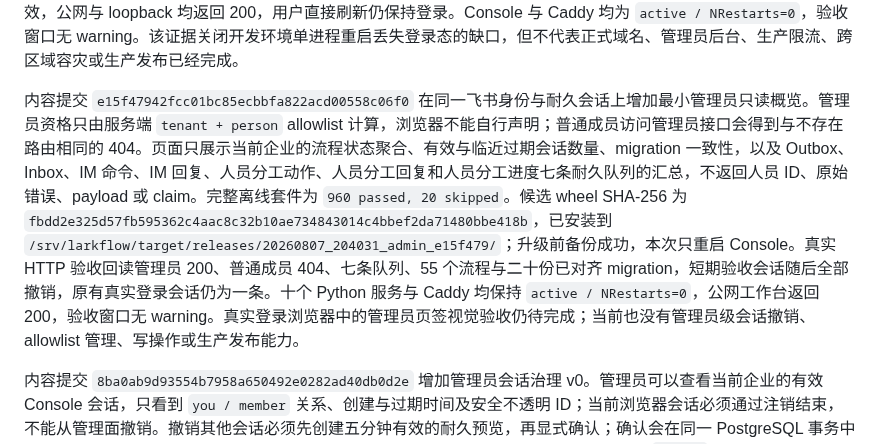
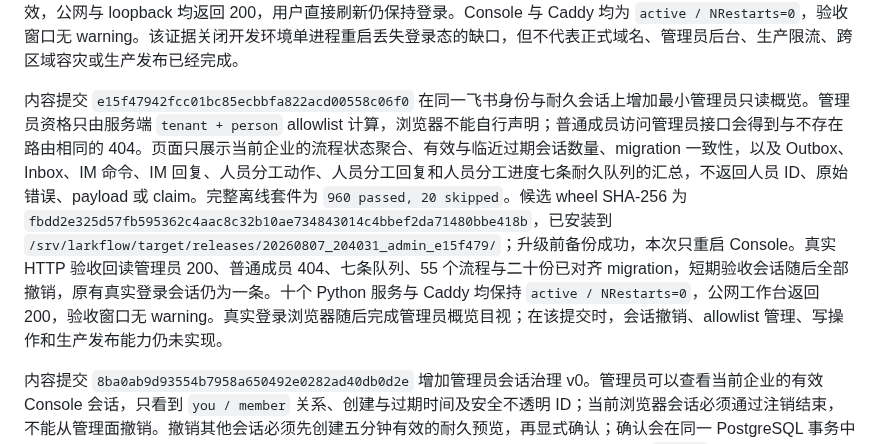
Before and after one commit to iyuenan3/larkflow, a Markdown page: README.md, the part around the change. GitHub-like rendering.

Commit message:
docs(readme): clarify admin release chronology

```diff
--- a/README.md
+++ b/README.md
@@ -26,7 +26,7 @@ Owner 待处理中心 v0 已完成并部署到开发服务器。列表接口从
 
 内容提交 `a6f5babb07623590e9be2a2b8c523857cce56ff7` 已把飞书工作台会话从 Console 进程内存迁入权威 PostgreSQL。浏览器仍只持有随机不透明 HttpOnly 凭据，数据库只保存 SHA-256 摘要、tenant、person 和有效期；会话注销、过期清理、全局数量上限与并发签发均由服务端执行。完整离线套件等价结果为 `955 passed, 19 skipped`，一次性真实 PostgreSQL 验证覆盖认证器重建后仍可登录、原始凭据不落库、注销立即失效和过期清理。内容 wheel SHA-256 为 `a3b680c0a76545ab25a6c62ad500c9a2db0e24b2aac890eb4a1b708bc5fea729`，已安装到 `/srv/larkflow/target/releases/20260807_195154_console_sessions_a6f5bab/`；升级前备份成功，长期库已应用 `0020_console_sessions`。真实成员重新授权后，PostgreSQL 回读一条有效摘要会话；Console 重启后该记录仍有效，公网与 loopback 均返回 200，用户直接刷新仍保持登录。Console 与 Caddy 均为 `active / NRestarts=0`，验收窗口无 warning。该证据关闭开发环境单进程重启丢失登录态的缺口，但不代表正式域名、管理员后台、生产限流、跨区域容灾或生产发布已经完成。
 
-内容提交 `e15f47942fcc01bc85ecbbfa822acd00558c06f0` 在同一飞书身份与耐久会话上增加最小管理员只读概览。管理员资格只由服务端 `tenant + person` allowlist 计算，浏览器不能自行声明；普通成员访问管理员接口会得到与不存在路由相同的 404。页面只展示当前企业的流程状态聚合、有效与临近过期会话数量、migration 一致性，以及 Outbox、Inbox、IM 命令、IM 回复、人员分工动作、人员分工回复和人员分工进度七条耐久队列的汇总，不返回人员 ID、原始错误、payload 或 claim。完整离线套件为 `960 passed, 20 skipped`。候选 wheel SHA-256 为 `fbdd2e325d57fb595362c4aac8c32b10ae734843014c4bbef2da71480bbe418b`，已安装到 `/srv/larkflow/target/releases/20260807_204031_admin_e15f479/`；升级前备份成功，本次只重启 Console。真实 HTTP 验收回读管理员 200、普通成员 404、七条队列、55 个流程与二十份已对齐 migration，短期验收会话随后全部撤销，原有真实登录会话仍为一条。十个 Python 服务与 Caddy 均保持 `active / NRestarts=0`，公网工作台返回 200，验收窗口无 warning。真实登录浏览器中的管理员页签视觉验收仍待完成；当前也没有管理员级会话撤销、allowlist 管理、写操作或生产发布能力。
+内容提交 `e15f47942fcc01bc85ecbbfa822acd00558c06f0` 在同一飞书身份与耐久会话上增加最小管理员只读概览。管理员资格只由服务端 `tenant + person` allowlist 计算，浏览器不能自行声明；普通成员访问管理员接口会得到与不存在路由相同的 404。页面只展示当前企业的流程状态聚合、有效与临近过期会话数量、migration 一致性，以及 Outbox、Inbox、IM 命令、IM 回复、人员分工动作、人员分工回复和人员分工进度七条耐久队列的汇总，不返回人员 ID、原始错误、payload 或 claim。完整离线套件为 `960 passed, 20 skipped`。候选 wheel SHA-256 为 `fbdd2e325d57fb595362c4aac8c32b10ae734843014c4bbef2da71480bbe418b`，已安装到 `/srv/larkflow/target/releases/20260807_204031_admin_e15f479/`；升级前备份成功，本次只重启 Console。真实 HTTP 验收回读管理员 200、普通成员 404、七条队列、55 个流程与二十份已对齐 migration，短期验收会话随后全部撤销，原有真实登录会话仍为一条。十个 Python 服务与 Caddy 均保持 `active / NRestarts=0`，公网工作台返回 200，验收窗口无 warning。真实登录浏览器随后完成管理员概览目视；在该提交时，会话撤销、allowlist 管理、写操作和生产发布能力仍未实现。
 
 内容提交 `8ba0ab9d93554b7958a650492e0282ad40db0d2e` 增加管理员会话治理 v0。管理员可以查看当前企业的有效 Console 会话，只看到 `you / member` 关系、创建与过期时间及安全不透明 ID；当前浏览器会话必须通过注销结束，不能从管理面撤销。撤销其他会话必须先创建五分钟有效的耐久预览，再显式确认；确认会在同一 PostgreSQL 事务中删除目标会话并追加不可变审计，重复确认保持幂等。飞书会话的写请求还要求精确同源 `Origin` 与专用动作头，普通成员仍得到 404。完整离线套件为 `965 passed, 21 skipped`；一次性真实 PostgreSQL 双连接竞争得到一路执行、一路幂等回放，审计只有一条且不可删除。候选 wheel SHA-256 为 `b2cff677a419f7151f6ceb6dc8986fcd061999406cbd8212ac2cdde7504fecc8`，已安装到 `/srv/larkflow/target/releases/20260807_212230_session_gov_8ba0ab9/`，长期库应用 `0021_console_session_governance`。真实 HTTP 验收覆盖列表 200、当前会话拒绝 409、预览 201、确认 200、重复确认幂等、被撤销会话 401 和普通成员 404；原有真实登录会话仍保留。十个 Python 服务与 Caddy 均保持 `active / NRestarts=0`，部署窗口无 warning。新会话治理面板的真实登录浏览器视觉验收仍待完成；allowlist 自助管理、批量撤销、设备命名、队列处置、流程写操作和生产发布仍未实现。
 
```
